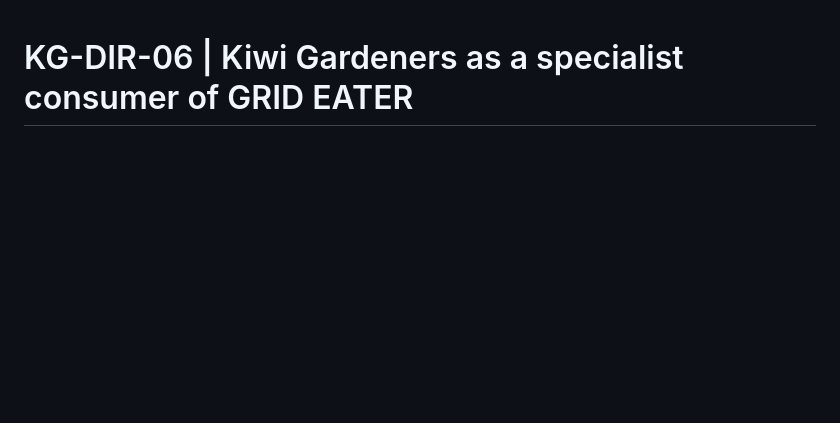
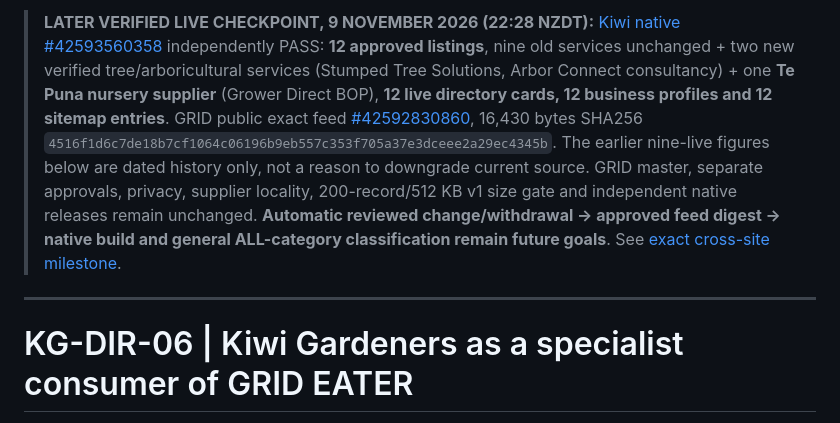
Before and after one commit to meeeeeooooowwwwwww/kiwigardener, a Markdown page: docs/KG-DIR-06-CANONICAL-FEED-AND-RELEASE-ROADMAP.md, the part around the change. GitHub-like rendering; blank space fills up the shorter version.

Commit message:
docs(kiwi): supersede nine with exact native twelve-live proof

```diff
--- a/docs/KG-DIR-06-CANONICAL-FEED-AND-RELEASE-ROADMAP.md
+++ b/docs/KG-DIR-06-CANONICAL-FEED-AND-RELEASE-ROADMAP.md
@@ -1,3 +1,7 @@
+> **LATER VERIFIED LIVE CHECKPOINT, 9 NOVEMBER 2026 (22:28 NZDT):** [Kiwi native #42593560358](https://github.com/meeeeeooooowwwwwww/kiwigardener/actions/runs/42593560358) independently PASS: **12 approved listings**, nine old services unchanged + two new verified tree/arboricultural services (Stumped Tree Solutions, Arbor Connect consultancy) + one **Te Puna nursery supplier** (Grower Direct BOP), **12 live directory cards, 12 business profiles and 12 sitemap entries**. GRID public exact feed [#42592830860](https://github.com/meeeeeooooowwwwwww/grideater/actions/runs/42592830860), 16,430 bytes SHA256 `4516f1d6c7de18b7cf1064c06196b9eb557c353f705a37e3dceee2a29ec4345b`. The earlier nine-live figures below are dated history only, not a reason to downgrade current source. GRID master, separate approvals, privacy, supplier locality, 200-record/512 KB v1 size gate and independent native releases remain unchanged. **Automatic reviewed change/withdrawal → approved feed digest → native build and general ALL-category classification remain future goals**. See [exact cross-site milestone](https://github.com/meeeeeooooowwwwwww/grideater/blob/main/docs/operations/milestones/KG-POP-17-KG-DIR-07-TWELVE-LIVE-2026-11-09.md).
+
+---
+
 # KG-DIR-06 | Kiwi Gardeners as a specialist consumer of GRID EATER
 
 **Owner outcome and SOW alignment, 9 November 2026 NZDT.** Refer to the [GRID EATER national all-category enrichment / vertical publishing SOW](https://github.com/meeeeeooooowwwwwww/grideater/blob/main/docs/roadmaps/workstreams/NATIONAL_BUSINESS_ENRICHMENT_AND_VERTICAL_PUBLISHING.md). That master SOW governs the platform-wide intent. This file governs Kiwi's independent consumer/release boundary.
```
